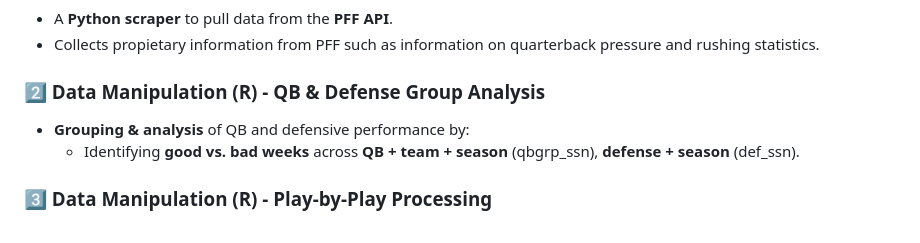
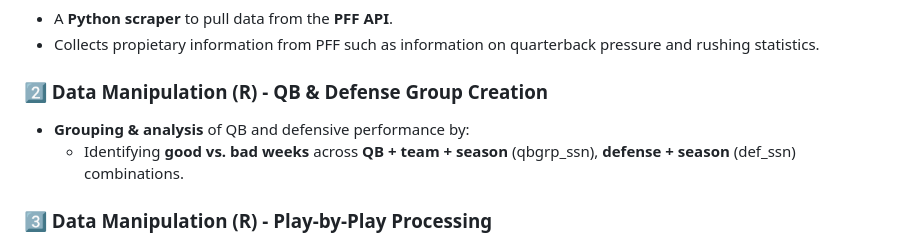
Before and after one commit to firstprinciplescode/nflmodels, a Markdown page: README.md, the part around the change. Rendered like a GitHub page.

```diff
--- a/README.md
+++ b/README.md
@@ -13,9 +13,9 @@ This repository is organized into several **key components**, each focusing on d
 - A **Python scraper** to pull data from the **PFF API**.
 - Collects propietary information from PFF such as information on quarterback pressure and rushing statistics.
 
-### **2️⃣ Data Manipulation (R) - QB & Defense Group Analysis**
+### **2️⃣ Data Manipulation (R) - QB & Defense Group Creation**
 - **Grouping & analysis** of QB and defensive performance by:
-  - Identifying **good vs. bad weeks** across **QB + team + season** (qbgrp_ssn), **defense + season** (def_ssn).
+  - Identifying **good vs. bad weeks** across **QB + team + season** (qbgrp_ssn), **defense + season** (def_ssn) combinations.
 
 ### **3️⃣ Data Manipulation (R) - Play-by-Play Processing**
 - **Preprocessing play-by-play data** before the creation of machine learning models.
```
